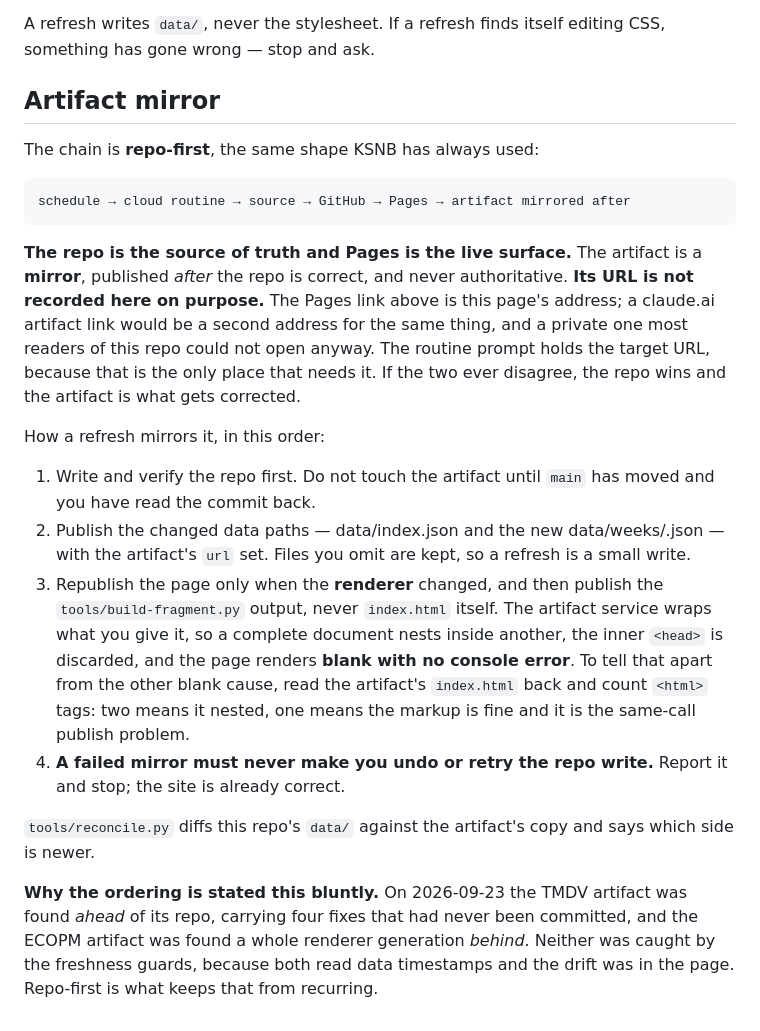
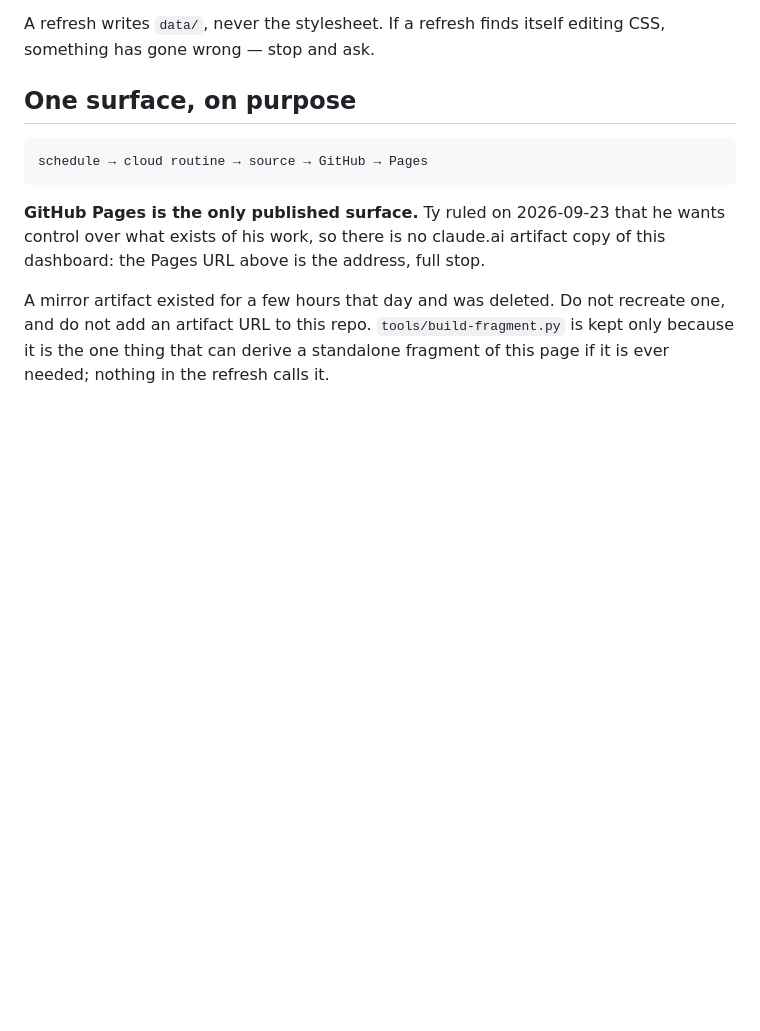
Before and after one commit to ttrng3/Ecopm-Sitecheck, a Markdown page: README.md, the part around the change. GitHub-like rendering; blank space fills up the shorter version.

Commit message:
One surface: GitHub Pages, no artifact copy
Ty ruled 2026-09-23: 'I want to have data control of what are out there from
my work so information can be manage properly.' The claude.ai artifact copy
of this dashboard was deleted and the mirror step removed from the routine.

    schedule -> cloud routine -> source -> GitHub -> Pages

Pages is the address and the only published surface. Do not recreate an
artifact copy and do not add an artifact URL to this repo.

tools/build-fragment.py is kept because it is the only thing that can derive
a standalone fragment of the page if that is ever wanted; nothing in the
refresh path calls it now.

Co-Authored-By: Claude Opus 5 (1M context) <noreply@anthropic.com>

```diff
--- a/README.md
+++ b/README.md
@@ -82,41 +82,15 @@ live. It replaced the warm-paper / Playfair treatment.
 A refresh writes `data/`, never the stylesheet. If a refresh finds itself
 editing CSS, something has gone wrong — stop and ask.
 
-## Artifact mirror
+## One surface, on purpose
 
-The chain is **repo-first**, the same shape KSNB has always used:
+    schedule → cloud routine → source → GitHub → Pages
 
-    schedule → cloud routine → source → GitHub → Pages → artifact mirrored after
+**GitHub Pages is the only published surface.** Ty ruled on 2026-09-23 that he
+wants control over what exists of his work, so there is no claude.ai artifact
+copy of this dashboard: the Pages URL above is the address, full stop.
 
-**The repo is the source of truth and Pages is the live surface.** The artifact
-is a **mirror**, published *after* the repo is correct, and never authoritative.
-**Its URL is not recorded here on purpose.** The Pages link above is this page's
-address; a claude.ai artifact link would be a second address for the same thing,
-and a private one most readers of this repo could not open anyway. The routine
-prompt holds the target URL, because that is the only place that needs it. If the two ever disagree, the repo
-wins and the artifact is what gets corrected.
-
-How a refresh mirrors it, in this order:
-
-1. Write and verify the repo first. Do not touch the artifact until `main` has
-   moved and you have read the commit back.
-2. Publish the changed data paths — data/index.json and the new data/weeks/<id>.json — with the artifact's `url` set.
-   Files you omit are kept, so a refresh is a small write.
-3. Republish the page only when the **renderer** changed, and then publish the
-   `tools/build-fragment.py` output, never `index.html` itself. The artifact
-   service wraps what you give it, so a complete document nests inside another,
-   the inner `<head>` is discarded, and the page renders **blank with no
-   console error**. To tell that apart from the other blank cause, read the
-   artifact's `index.html` back and count `<html>` tags: two means it nested,
-   one means the markup is fine and it is the same-call publish problem.
-4. **A failed mirror must never make you undo or retry the repo write.** Report
-   it and stop; the site is already correct.
-
-`tools/reconcile.py` diffs this repo's `data/` against the artifact's copy and
-says which side is newer.
-
-**Why the ordering is stated this bluntly.** On 2026-09-23 the TMDV artifact was
-found *ahead* of its repo, carrying four fixes that had never been committed,
-and the ECOPM artifact was found a whole renderer generation *behind*. Neither
-was caught by the freshness guards, because both read data timestamps and the
-drift was in the page. Repo-first is what keeps that from recurring.
+A mirror artifact existed for a few hours that day and was deleted. Do not
+recreate one, and do not add an artifact URL to this repo. `tools/build-fragment.py`
+is kept only because it is the one thing that can derive a standalone fragment
+of this page if it is ever needed; nothing in the refresh calls it.
```
